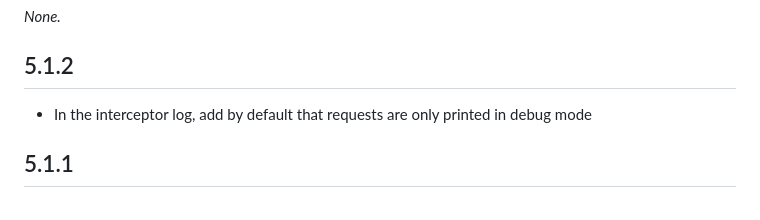
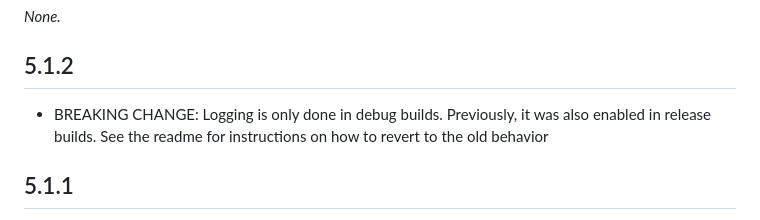
Before and after one commit to cfug/dio, a Markdown page: dio/CHANGELOG.md, the part around the change. GitHub-like rendering.

Commit message:
Update dio/CHANGELOG.md
Co-authored-by: Jonas Uekötter <ueman@users.noreply.github.com>
Signed-off-by: Lucas Matheus <81427844+LucasMatheusDev@users.noreply.github.com>

```diff
--- a/dio/CHANGELOG.md
+++ b/dio/CHANGELOG.md
@@ -5,7 +5,7 @@
 *None.*
 
 ## 5.1.2
- - In the interceptor log, add by default that requests are only printed in debug mode
+ - BREAKING CHANGE: Logging is only done in debug builds. Previously, it was also enabled in release builds. See the readme for instructions on how to revert to the old behavior
 
 ## 5.1.1
 
```
